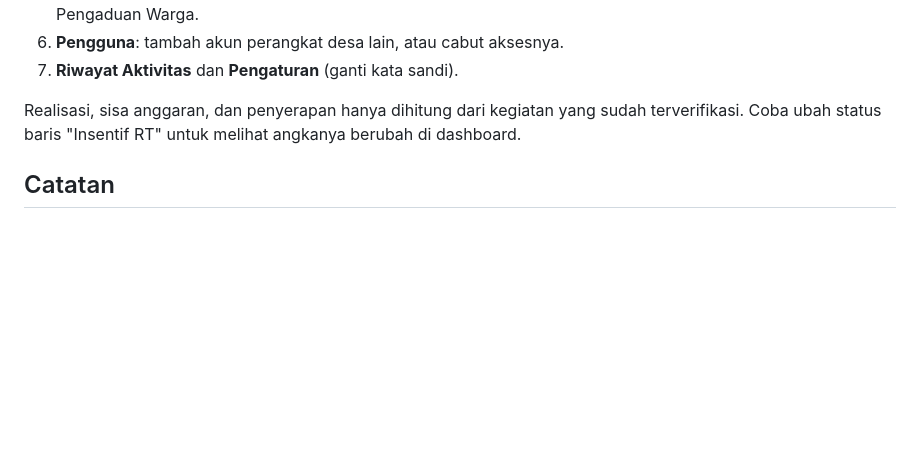
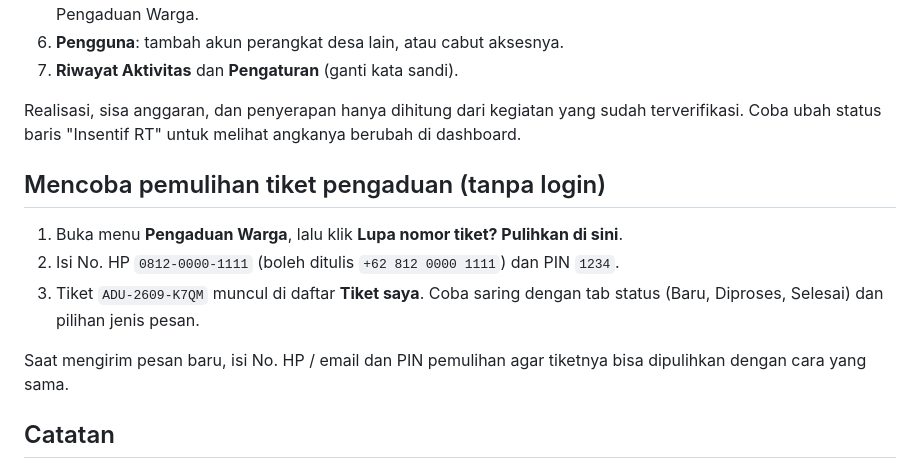
Before and after one commit to Yahya-nz/Website-APBDes-Sungai-Pinang-Nibung, a Markdown page: AKUN-UJI.md, the part around the change. GitHub-like rendering; blank space fills up the shorter version.

```diff
--- a/AKUN-UJI.md
+++ b/AKUN-UJI.md
@@ -26,6 +26,16 @@ Realisasi, sisa anggaran, dan penyerapan hanya dihitung dari kegiatan yang
 sudah terverifikasi. Coba ubah status baris "Insentif RT" untuk melihat
 angkanya berubah di dashboard.
 
+## Mencoba pemulihan tiket pengaduan (tanpa login)
+
+1. Buka menu **Pengaduan Warga**, lalu klik **Lupa nomor tiket? Pulihkan di sini**.
+2. Isi No. HP `0812-0000-1111` (boleh ditulis `+62 812 0000 1111`) dan PIN `1234`.
+3. Tiket `ADU-2609-K7QM` muncul di daftar **Tiket saya**. Coba saring dengan
+   tab status (Baru, Diproses, Selesai) dan pilihan jenis pesan.
+
+Saat mengirim pesan baru, isi No. HP / email dan PIN pemulihan agar tiketnya
+bisa dipulihkan dengan cara yang sama.
+
 ## Catatan
 
 - Ganti kata sandi di menu **Pengaturan** sebelum portal dipakai di luar
```
Also changed, not shown: README.md (+6 -1 lines), docs/screenshots/10-pengaduan-warga.jpg, docs/screenshots/11-status-pengaduan.jpg, docs/screenshots/30-tiket-saya-pemulihan.jpg (added), 14 other files.
